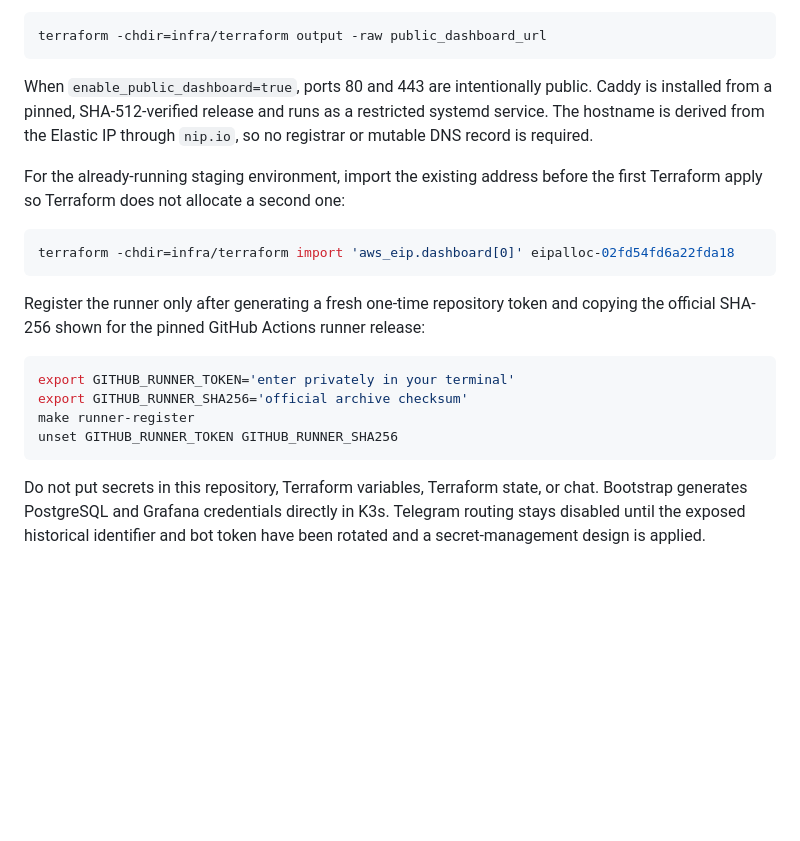
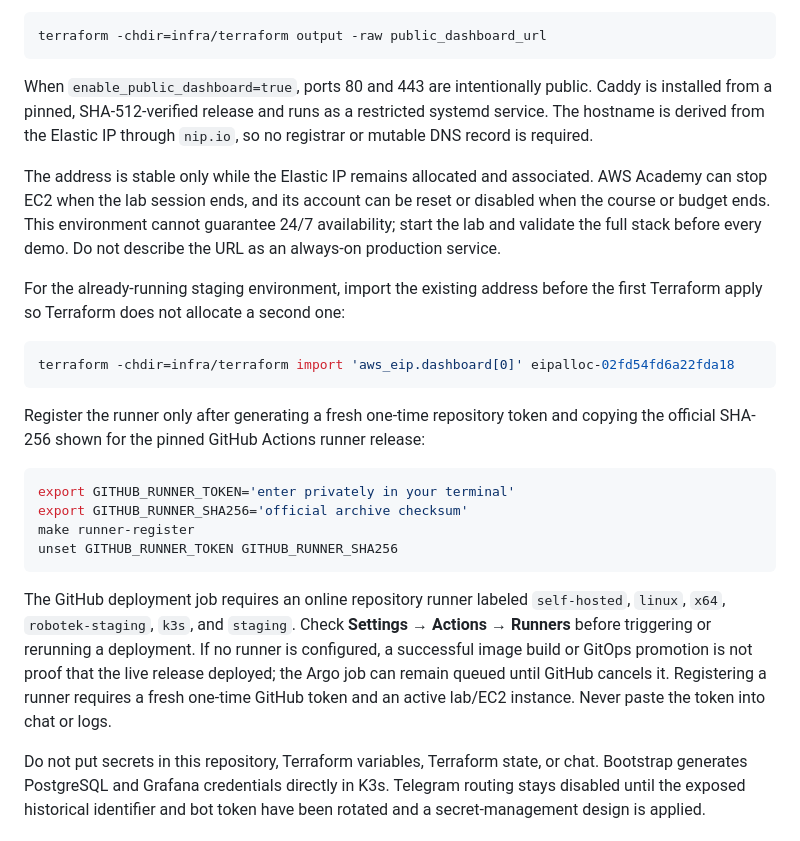
Before and after one commit to iheb-mrabet/robotek-1.2, a Markdown page: infra/README.md, the part around the change. GitHub-like rendering; blank space fills up the shorter version.

Commit message:
docs(infra): clarify lab lifecycle and runner gate
Added notes about environment availability and GitHub runner requirements.

````diff
--- a/infra/README.md
+++ b/infra/README.md
@@ -46,6 +46,12 @@ Caddy is installed from a pinned, SHA-512-verified release and runs as a restric
 systemd service. The hostname is derived from the Elastic IP through `nip.io`, so no
 registrar or mutable DNS record is required.
 
+The address is stable only while the Elastic IP remains allocated and
+associated. AWS Academy can stop EC2 when the lab session ends, and its account
+can be reset or disabled when the course or budget ends. This environment
+cannot guarantee 24/7 availability; start the lab and validate the full stack
+before every demo. Do not describe the URL as an always-on production service.
+
 For the already-running staging environment, import the existing address before the
 first Terraform apply so Terraform does not allocate a second one:
 
@@ -63,6 +69,14 @@ make runner-register
 unset GITHUB_RUNNER_TOKEN GITHUB_RUNNER_SHA256
 ```
 
+The GitHub deployment job requires an online repository runner labeled
+`self-hosted`, `linux`, `x64`, `robotek-staging`, `k3s`, and `staging`. Check
+**Settings → Actions → Runners** before triggering or rerunning a deployment.
+If no runner is configured, a successful image build or GitOps promotion is
+not proof that the live release deployed; the Argo job can remain queued until
+GitHub cancels it. Registering a runner requires a fresh one-time GitHub token
+and an active lab/EC2 instance. Never paste the token into chat or logs.
+
 Do not put secrets in this repository, Terraform variables, Terraform state, or
 chat. Bootstrap generates PostgreSQL and Grafana credentials directly in K3s.
 Telegram routing stays disabled until the exposed historical identifier and bot
````
